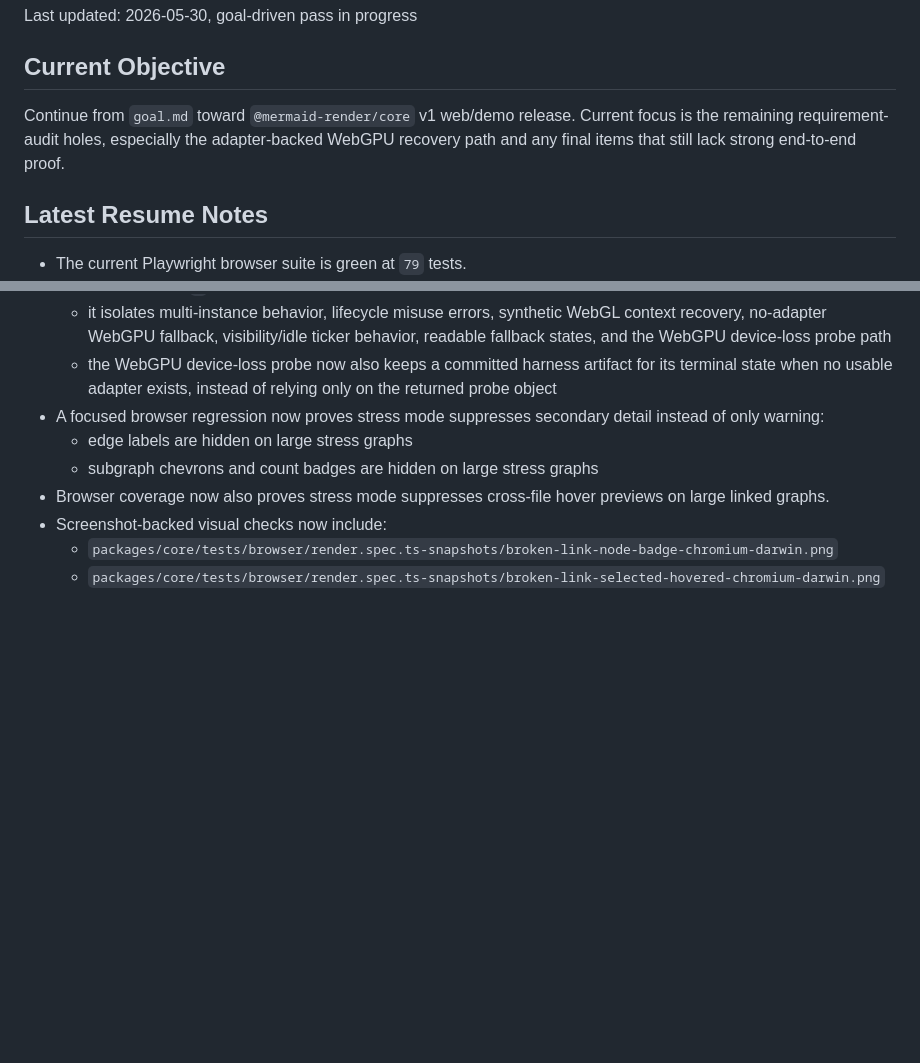
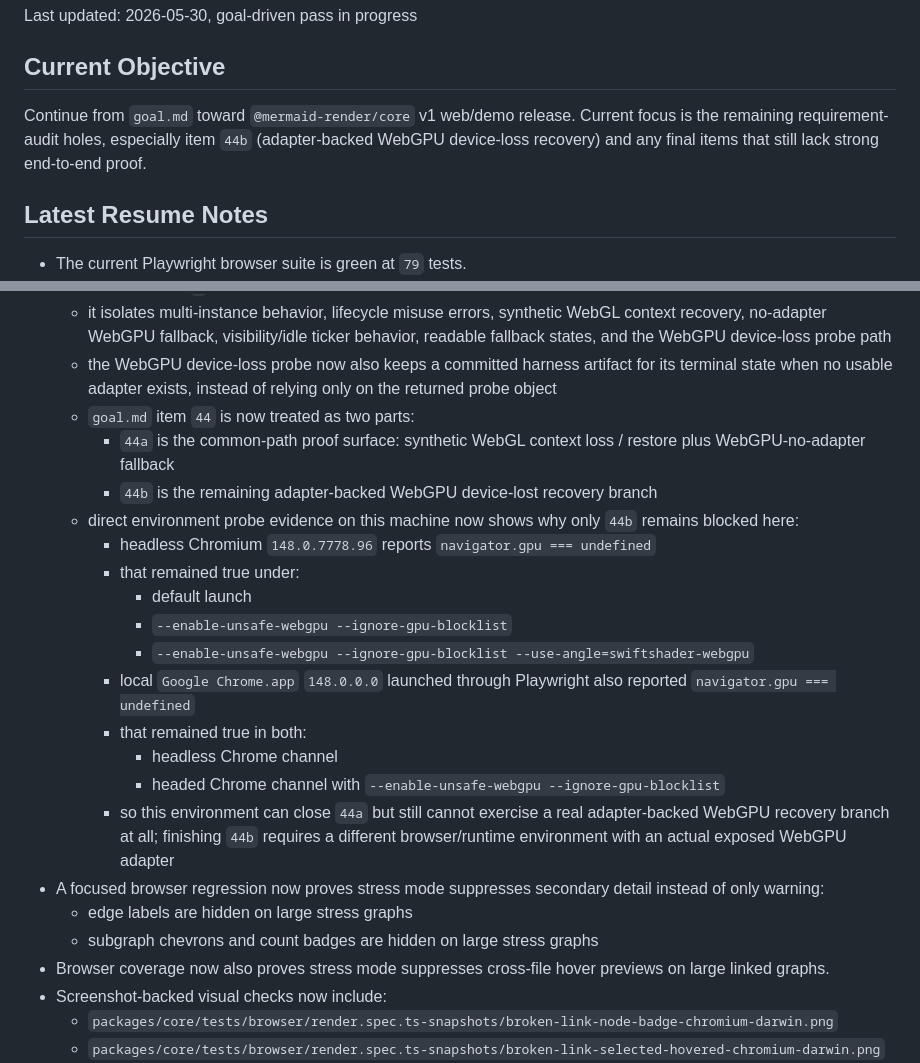
Before and after one commit to ArunJRK/mermaid-render, a Markdown page: TASKS.md, 2 parts joined by grey strips. GitHub-like rendering; blank space fills up the shorter version.

Commit message:
docs: split gpu recovery audit item

```diff
--- a/TASKS.md
+++ b/TASKS.md
@@ -4,7 +4,7 @@ Last updated: 2026-05-30, goal-driven pass in progress
 
 ## Current Objective
 
-Continue from `goal.md` toward `@mermaid-render/core` v1 web/demo release. Current focus is the remaining requirement-audit holes, especially the adapter-backed WebGPU recovery path and any final items that still lack strong end-to-end proof.
+Continue from `goal.md` toward `@mermaid-render/core` v1 web/demo release. Current focus is the remaining requirement-audit holes, especially item `44b` (adapter-backed WebGPU device-loss recovery) and any final items that still lack strong end-to-end proof.
 
 ## Latest Resume Notes
 
@@ -51,6 +51,20 @@ Continue from `goal.md` toward `@mermaid-render/core` v1 web/demo release. Curre
   - current result: `9` passed
   - it isolates multi-instance behavior, lifecycle misuse errors, synthetic WebGL context recovery, no-adapter WebGPU fallback, visibility/idle ticker behavior, readable fallback states, and the WebGPU device-loss probe path
   - the WebGPU device-loss probe now also keeps a committed harness artifact for its terminal state when no usable adapter exists, instead of relying only on the returned probe object
+  - `goal.md` item `44` is now treated as two parts:
+    - `44a` is the common-path proof surface: synthetic WebGL context loss / restore plus WebGPU-no-adapter fallback
+    - `44b` is the remaining adapter-backed WebGPU device-lost recovery branch
+  - direct environment probe evidence on this machine now shows why only `44b` remains blocked here:
+    - headless Chromium `148.0.7778.96` reports `navigator.gpu === undefined`
+    - that remained true under:
+      - default launch
+      - `--enable-unsafe-webgpu --ignore-gpu-blocklist`
+      - `--enable-unsafe-webgpu --ignore-gpu-blocklist --use-angle=swiftshader-webgpu`
+    - local `Google Chrome.app` `148.0.0.0` launched through Playwright also reported `navigator.gpu === undefined`
+    - that remained true in both:
+      - headless Chrome channel
+      - headed Chrome channel with `--enable-unsafe-webgpu --ignore-gpu-blocklist`
+    - so this environment can close `44a` but still cannot exercise a real adapter-backed WebGPU recovery branch at all; finishing `44b` requires a different browser/runtime environment with an actual exposed WebGPU adapter
 - A focused browser regression now proves stress mode suppresses secondary detail instead of only warning:
   - edge labels are hidden on large stress graphs
   - subgraph chevrons and count badges are hidden on large stress graphs
```
Also changed, not shown: goal.md (+9 -4 lines), learnings.md (+2 -0 lines).
